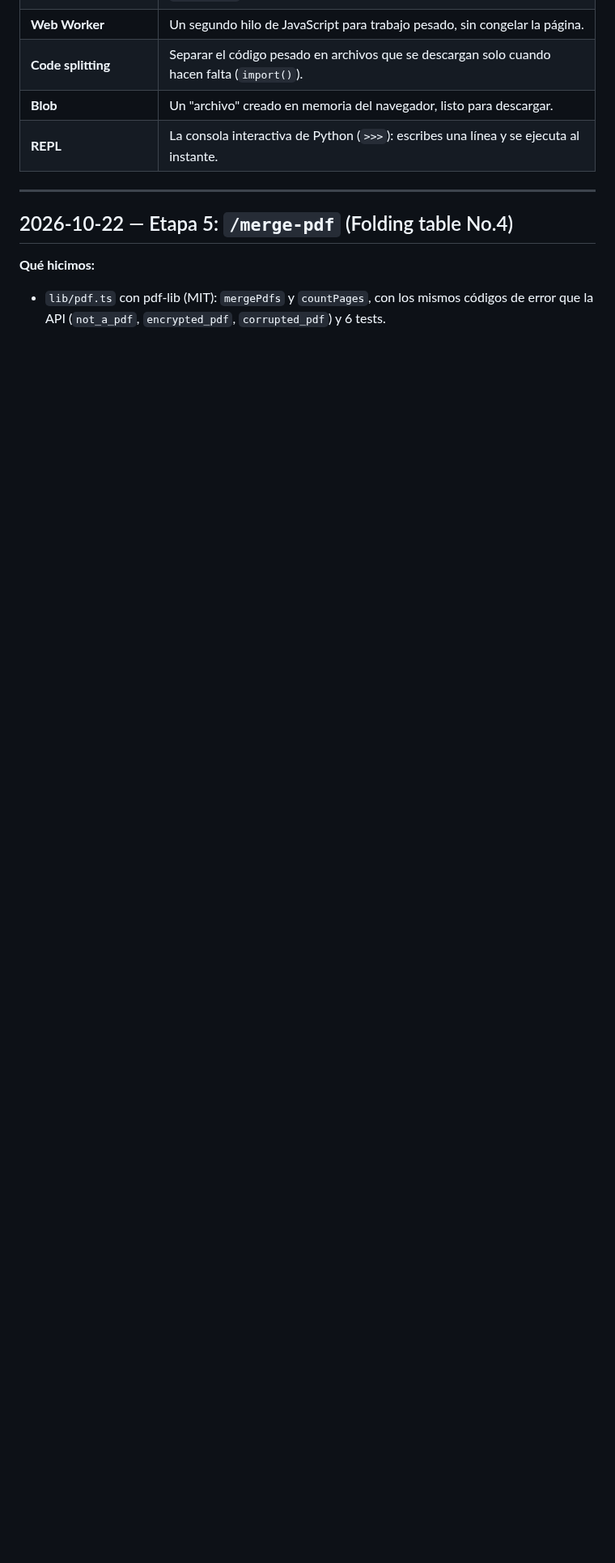
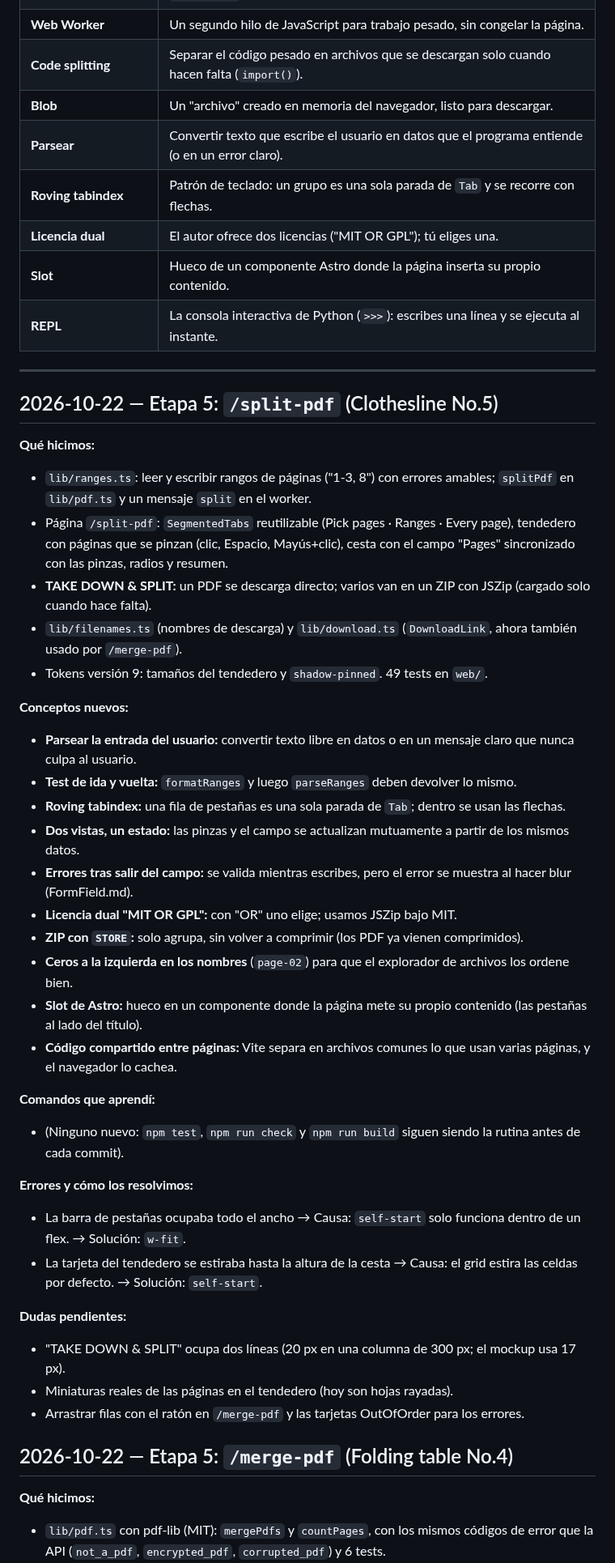
Before and after one commit to jpguarin/toolito, a Markdown page: docs/LEARNING.md, the part around the change. Shown at 81% size. Drawn GitHub-style; blank space fills up the shorter version.

Commit message:
docs: log split-pdf learnings
Co-Authored-By: Claude Opus 5.5 <noreply@anthropic.com>

```diff
--- a/docs/LEARNING.md
+++ b/docs/LEARNING.md
@@ -86,11 +86,48 @@ Se va llenando a medida que aparecen términos nuevos.
 | **Web Worker** | Un segundo hilo de JavaScript para trabajo pesado, sin congelar la página. |
 | **Code splitting** | Separar el código pesado en archivos que se descargan solo cuando hacen falta (`import()`). |
 | **Blob** | Un "archivo" creado en memoria del navegador, listo para descargar. |
+| **Parsear** | Convertir texto que escribe el usuario en datos que el programa entiende (o en un error claro). |
+| **Roving tabindex** | Patrón de teclado: un grupo es una sola parada de `Tab` y se recorre con flechas. |
+| **Licencia dual** | El autor ofrece dos licencias ("MIT OR GPL"); tú eliges una. |
+| **Slot** | Hueco de un componente Astro donde la página inserta su propio contenido. |
 | **REPL** | La consola interactiva de Python (`>>>`): escribes una línea y se ejecuta al instante. |
 
 ---
 
 <!-- Las entradas de cada sesión van debajo de esta línea, la más reciente arriba. -->
+
+## 2026-10-22 — Etapa 5: `/split-pdf` (Clothesline No.5)
+
+**Qué hicimos:**
+- `lib/ranges.ts`: leer y escribir rangos de páginas ("1-3, 8") con errores amables; `splitPdf` en `lib/pdf.ts` y un mensaje `split` en el worker.
+- Página `/split-pdf`: `SegmentedTabs` reutilizable (Pick pages · Ranges · Every page), tendedero con páginas que se pinzan (clic, Espacio, Mayús+clic), cesta con el campo "Pages" sincronizado con las pinzas, radios y resumen.
+- **TAKE DOWN & SPLIT:** un PDF se descarga directo; varios van en un ZIP con JSZip (cargado solo cuando hace falta).
+- `lib/filenames.ts` (nombres de descarga) y `lib/download.ts` (`DownloadLink`, ahora también usado por `/merge-pdf`).
+- Tokens versión 9: tamaños del tendedero y `shadow-pinned`. 49 tests en `web/`.
+
+**Conceptos nuevos:**
+- **Parsear la entrada del usuario:** convertir texto libre en datos o en un mensaje claro que nunca culpa al usuario.
+- **Test de ida y vuelta:** `formatRanges` y luego `parseRanges` deben devolver lo mismo.
+- **Roving tabindex:** una fila de pestañas es una sola parada de `Tab`; dentro se usan las flechas.
+- **Dos vistas, un estado:** las pinzas y el campo se actualizan mutuamente a partir de los mismos datos.
+- **Errores tras salir del campo:** se valida mientras escribes, pero el error se muestra al hacer blur (FormField.md).
+- **Licencia dual "MIT OR GPL":** con "OR" uno elige; usamos JSZip bajo MIT.
+- **ZIP con `STORE`:** solo agrupa, sin volver a comprimir (los PDF ya vienen comprimidos).
+- **Ceros a la izquierda en los nombres** (`page-02`) para que el explorador de archivos los ordene bien.
+- **Slot de Astro:** hueco en un componente donde la página mete su propio contenido (las pestañas al lado del título).
+- **Código compartido entre páginas:** Vite separa en archivos comunes lo que usan varias páginas, y el navegador lo cachea.
+
+**Comandos que aprendí:**
+- (Ninguno nuevo: `npm test`, `npm run check` y `npm run build` siguen siendo la rutina antes de cada commit).
+
+**Errores y cómo los resolvimos:**
+- La barra de pestañas ocupaba todo el ancho → Causa: `self-start` solo funciona dentro de un flex. → Solución: `w-fit`.
+- La tarjeta del tendedero se estiraba hasta la altura de la cesta → Causa: el grid estira las celdas por defecto. → Solución: `self-start`.
+
+**Dudas pendientes:**
+- "TAKE DOWN & SPLIT" ocupa dos líneas (20 px en una columna de 300 px; el mockup usa 17 px).
+- Miniaturas reales de las páginas en el tendedero (hoy son hojas rayadas).
+- Arrastrar filas con el ratón en `/merge-pdf` y las tarjetas OutOfOrder para los errores.
 
 ## 2026-10-22 — Etapa 5: `/merge-pdf` (Folding table No.4)
 
```
